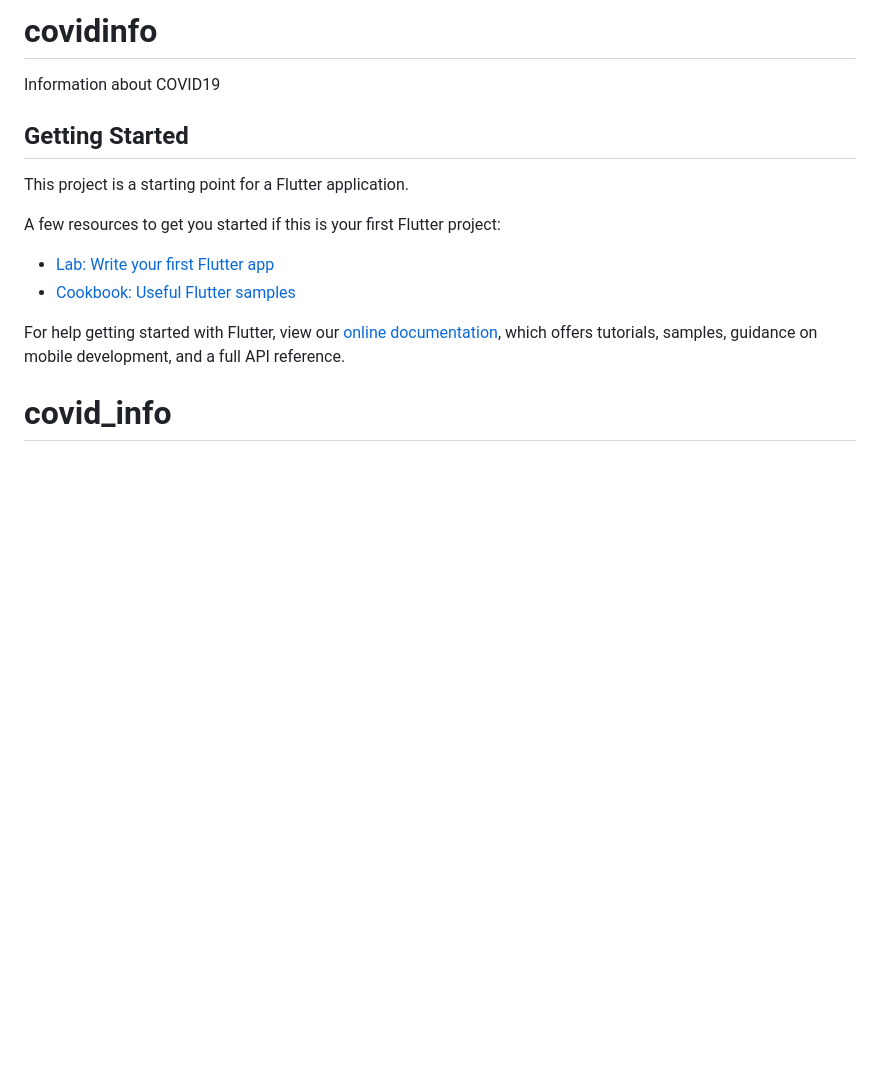
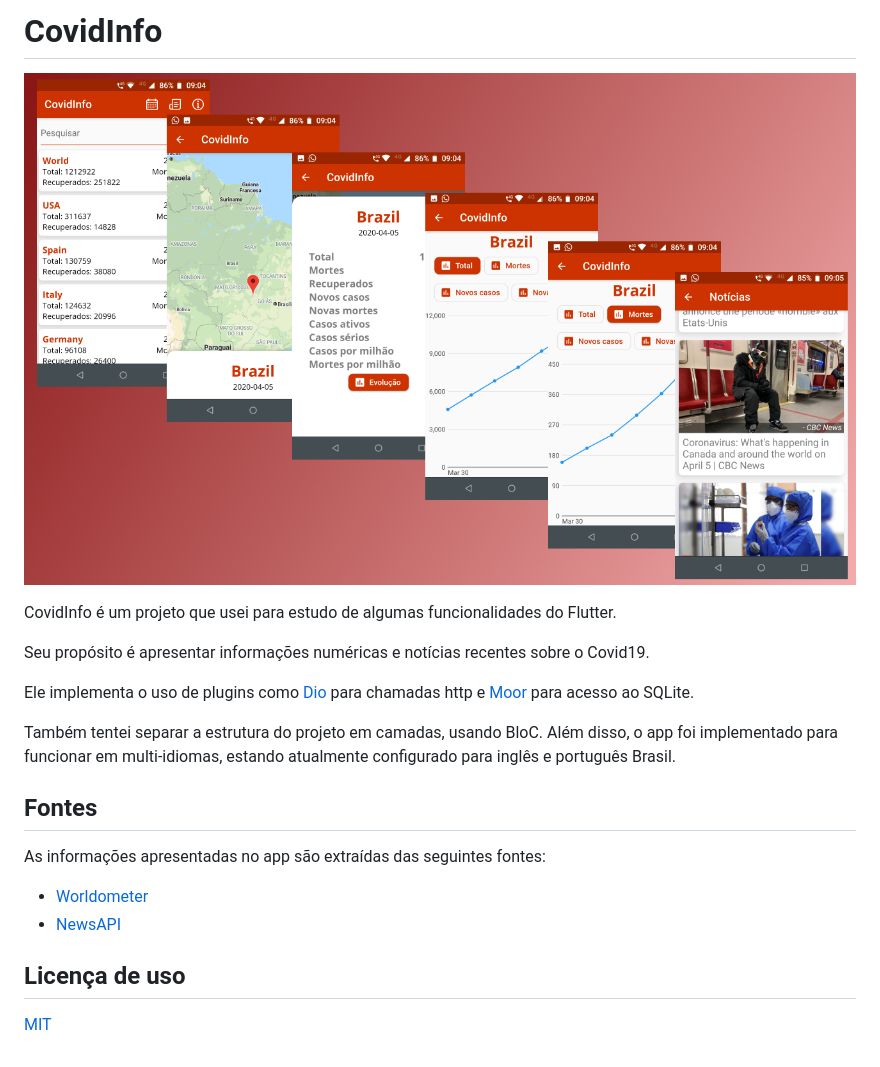
Before and after one commit to vipontes/covid_info, a Markdown page: README.md, the part around the change. GitHub-like rendering; pictures changed too: extras/cover_image.png (added); blank space fills up the shorter version.

Commit message:
Modificação de README.md

```diff
--- a/README.md
+++ b/README.md
@@ -1,17 +1,22 @@
-# covidinfo
+# CovidInfo
 
-Information about COVID19
+![](extras/cover_image.png)
 
-## Getting Started
+CovidInfo é um projeto que usei para estudo de algumas funcionalidades do Flutter.
 
-This project is a starting point for a Flutter application.
+Seu propósito é apresentar informações numéricas e notícias recentes sobre o Covid19.
 
-A few resources to get you started if this is your first Flutter project:
+Ele implementa o uso de plugins como [Dio](https://pub.dev/packages/dio) para chamadas http e [Moor](https://pub.dev/packages/moor) para acesso ao SQLite.
 
-- [Lab: Write your first Flutter app](https://flutter.dev/docs/get-started/codelab)
-- [Cookbook: Useful Flutter samples](https://flutter.dev/docs/cookbook)
+Também tentei separar a estrutura do projeto em camadas, usando BloC. Além disso, o app foi implementado para funcionar em multi-idiomas, estando atualmente configurado para inglês e português Brasil.
 
-For help getting started with Flutter, view our
-[online documentation](https://flutter.dev/docs), which offers tutorials,
-samples, guidance on mobile development, and a full API reference.
-# covid_info
+## Fontes
+
+As informações apresentadas no app são extraídas das seguintes fontes:
+
+- [Worldometer](https://www.worldometers.info/coronavirus/)
+- [NewsAPI](https://newsapi.org/)
+
+## Licença de uso
+
+[MIT](https://choosealicense.com/licenses/mit/)
```
Also changed, not shown: 1 other file.
